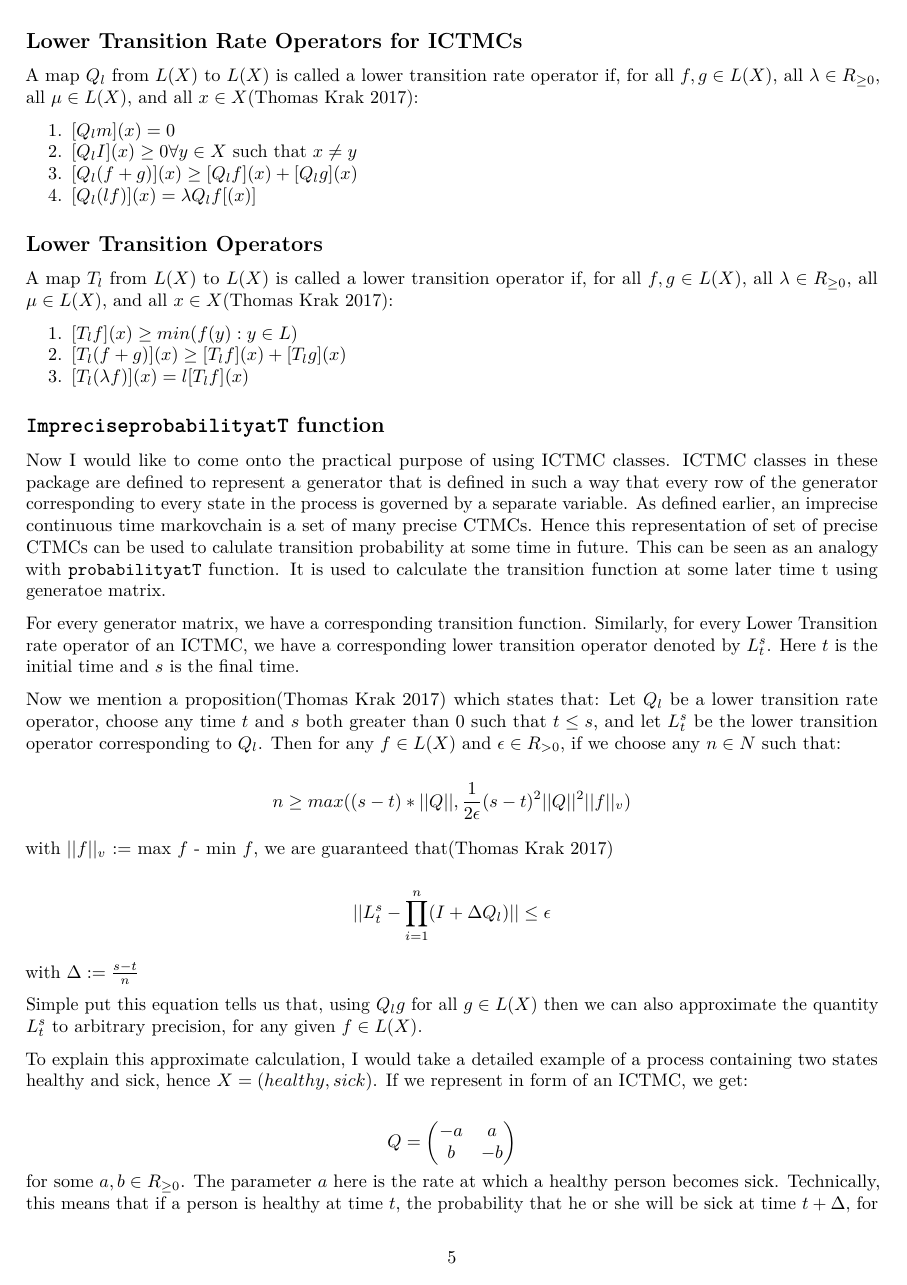
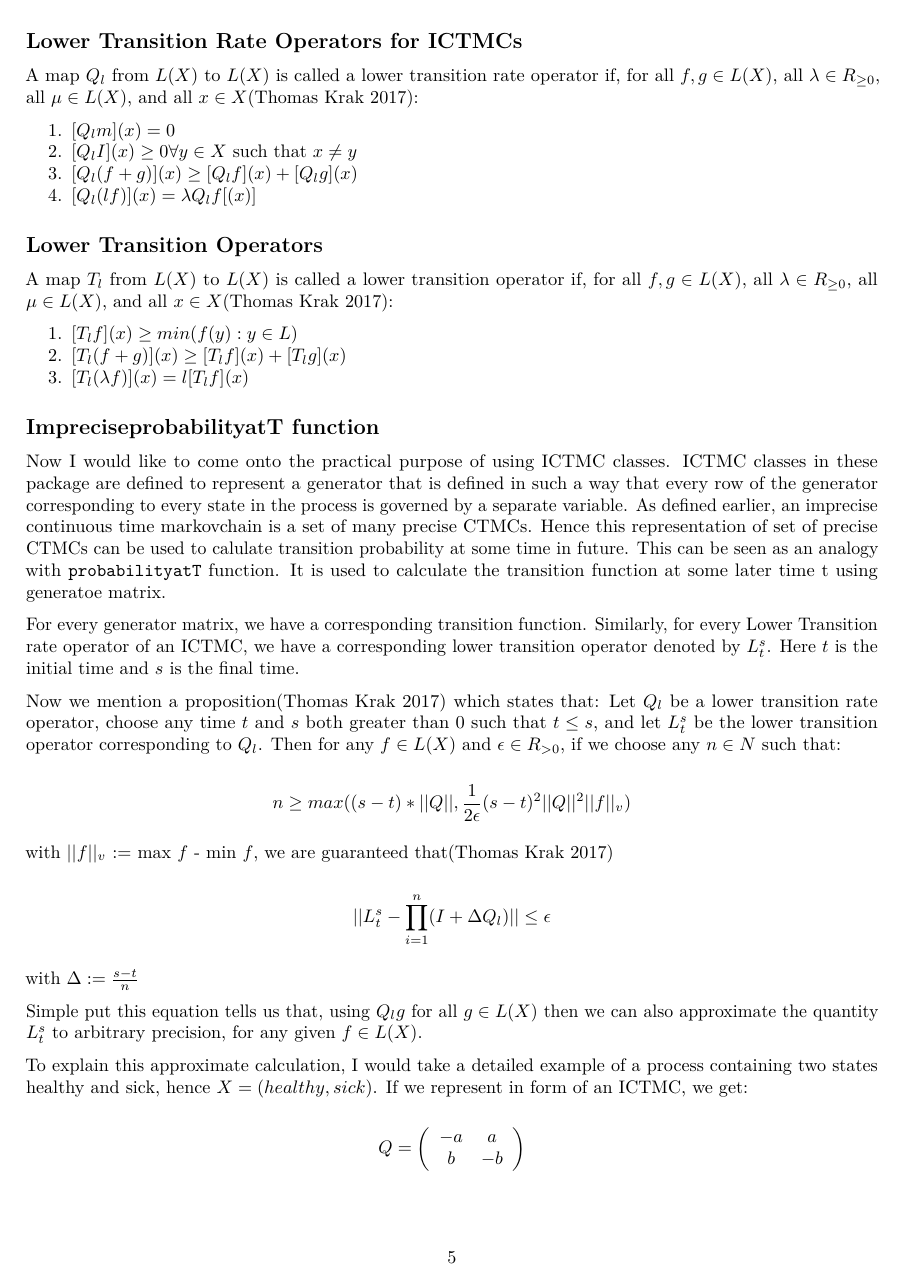
Before and after one commit to spedygiorgio/markovchain, an R Markdown document (vignettes/gsoc_2017_additions.Rmd): page 5 of 10. Rendered offline with R 4.5, knitr and Pandoc, then LaTeX, with nearby package versions; code that draws random numbers runs with fixed seeds of ours.

Commit message:
Adds more minor changes to GSOC vignette

```diff
--- a/vignettes/gsoc_2017_additions.Rmd
+++ b/vignettes/gsoc_2017_additions.Rmd
@@ -166,7 +166,7 @@ A map $T_{l}$ from $L (X )$ to $L (X )$ is called a lower transition operator if
 3. $[T_{l}(\lambda f)](x) = l [T_{l} f](x)$
 
 
-## `ImpreciseprobabilityatT` function
+## ImpreciseprobabilityatT function
 
 Now I would like to come onto the practical purpose of using ICTMC classes. ICTMC classes in these package are defined to represent a generator that is defined in such a way that every row of the generator corresponding to every state in the process is governed by a separate variable. As defined earlier, an imprecise continuous time markovchain is a set of many precise CTMCs. Hence this representation of set of precise CTMCs can be used to calulate transition probability at some time in future. This can be seen as an analogy with `probabilityatT` function. It is used to calculate the transition function at some later time t using generatoe matrix.
 
@@ -175,11 +175,11 @@ For every generator matrix, we have a corresponding transition function. Similar
 Now we mention a proposition[@ictmcpaper] which states that:
 Let $Q_{l}$ be a lower transition rate operator, choose any time $t$ and $s$ both greater than 0 such that $t \leq s$, and let $L_{t}^{s}$ be the lower transition operator corresponding to $Q_{l}$. Then for any $f \in L(X)$ and $\epsilon \in R_{>0}$, if we choose any $n \in N$ such that:
 
-$$n \geq max((s-t)*||Q||,\frac{1}{2\epsilon}(s-t)^{2}||Q||^{2}||f||_v)$$
+\[n \geq max((s-t)*||Q||,\frac{1}{2\epsilon}(s-t)^{2}||Q||^{2}||f||_v)\]
 
 with $||f||_{v}$ := max $f$ - min $f$, we are guaranteed that[@ictmcpaper]
 
-$$ ||L_{t}^{s} - \prod_{i=1}^{n}(I + \Delta Q_{l}) || \leq \epsilon$$
+\[ ||L_{t}^{s} - \prod_{i=1}^{n}(I + \Delta Q_{l}) || \leq \epsilon \]
 
 with $\Delta := \frac{s-t}{n}$
 
@@ -188,9 +188,8 @@ Simple put this equation tells us that, using $Q_{l}g$ for all $g \in L(X)$ then
 
 To explain this approximate calculation, I would take a detailed example of a process containing two states healthy and sick, hence $X = (healthy,sick)$. If we represent in form of an ICTMC, we get:
 
-$$
-Q = \left(\begin{matrix}
+\[
+Q = \left(\begin{array}{cc}
 -a & a \\
 b & -b
-\end{matrix}\right)
-$$
+\end{array}\right)
```
Also changed, not shown: vignettes/an_introduction_to_markovchain_package.Rmd (+1 -0 lines), vignettes/gsoc_2017_additions.Rmd (15 more changed lines).
